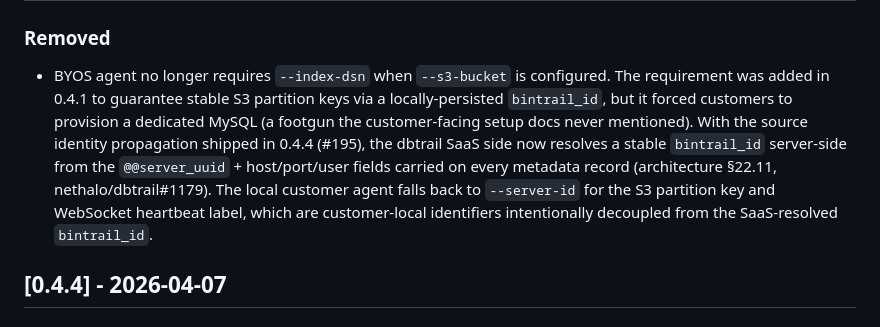
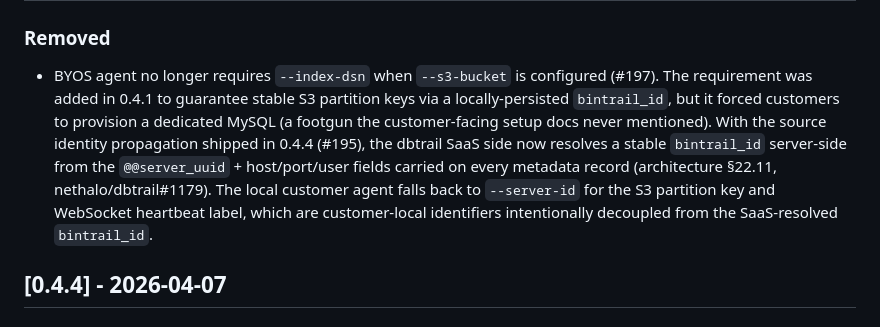
Before and after one commit to dbtrail/bintrail, a Markdown page: CHANGELOG.md, the part around one of its changes. GitHub-like rendering.

```diff
--- a/CHANGELOG.md
+++ b/CHANGELOG.md
@@ -10,5 +12,5 @@ and this project adheres to [Semantic Versioning](https://semver.org/spec/v2.0.0
 ### Removed
-- BYOS agent no longer requires `--index-dsn` when `--s3-bucket` is configured. The requirement was added in 0.4.1 to guarantee stable S3 partition keys via a locally-persisted `bintrail_id`, but it forced customers to provision a dedicated MySQL (a footgun the customer-facing setup docs never mentioned). With the source identity propagation shipped in 0.4.4 (#195), the dbtrail SaaS side now resolves a stable `bintrail_id` server-side from the `@@server_uuid` + host/port/user fields carried on every metadata record (architecture §22.11, nethalo/dbtrail#1179). The local customer agent falls back to `--server-id` for the S3 partition key and WebSocket heartbeat label, which are customer-local identifiers intentionally decoupled from the SaaS-resolved `bintrail_id`.
+- BYOS agent no longer requires `--index-dsn` when `--s3-bucket` is configured (#197). The requirement was added in 0.4.1 to guarantee stable S3 partition keys via a locally-persisted `bintrail_id`, but it forced customers to provision a dedicated MySQL (a footgun the customer-facing setup docs never mentioned). With the source identity propagation shipped in 0.4.4 (#195), the dbtrail SaaS side now resolves a stable `bintrail_id` server-side from the `@@server_uuid` + host/port/user fields carried on every metadata record (architecture §22.11, nethalo/dbtrail#1179). The local customer agent falls back to `--server-id` for the S3 partition key and WebSocket heartbeat label, which are customer-local identifiers intentionally decoupled from the SaaS-resolved `bintrail_id`.
 
 ## [0.4.4] - 2026-04-07
 
```
Also changed, not shown: other parts of CHANGELOG.md (+2 -0 lines).
